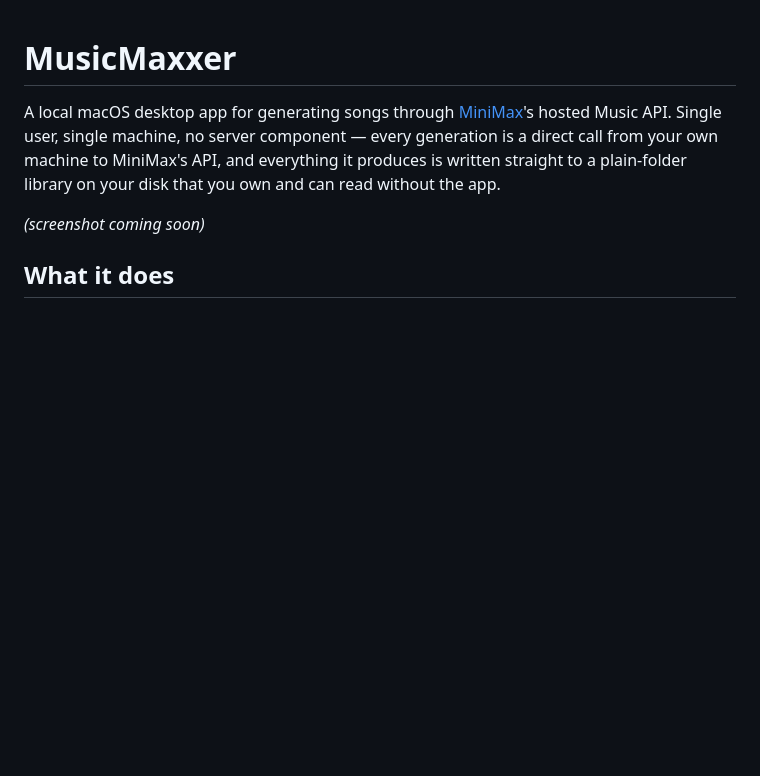
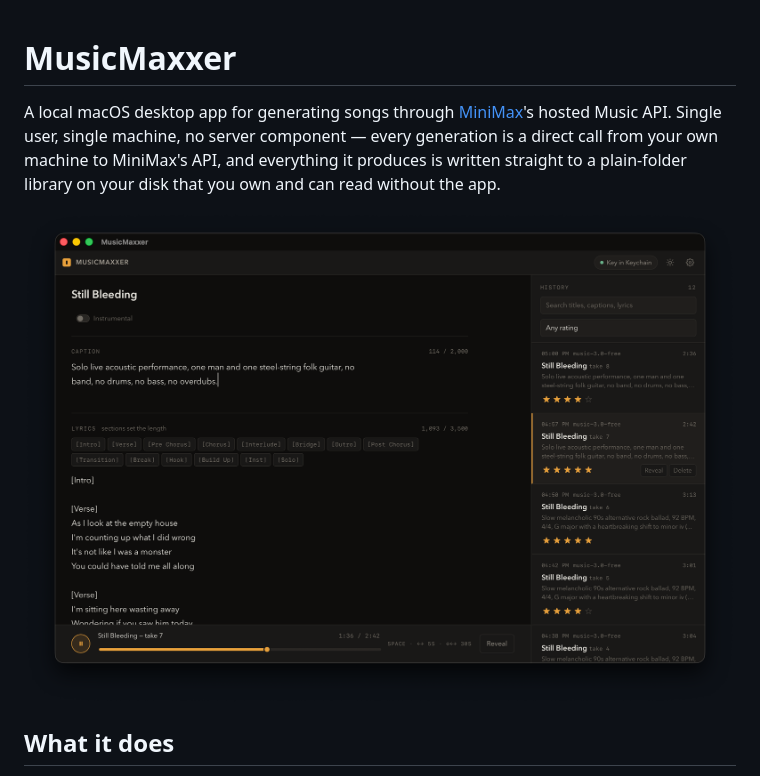
Before and after one commit to DexterLagan/MusicMaxxer, a Markdown page: README.md, the part around the change. Drawn GitHub-style; pictures changed too: docs/screenshot.png (added); blank space fills up the shorter version.

Commit message:
Add screenshot to README
Compose screen in dark mode: Still Bleeding's lyric sheet with the
structure-tag bar, and the history rail showing rated takes with
inline playback.

Co-Authored-By: Claude Sonnet 5 <noreply@anthropic.com>

```diff
--- a/README.md
+++ b/README.md
@@ -6,7 +6,7 @@ generation is a direct call from your own machine to MiniMax's API, and
 everything it produces is written straight to a plain-folder library on your
 disk that you own and can read without the app.
 
-*(screenshot coming soon)*
+![MusicMaxxer compose screen, dark mode](docs/screenshot.png)
 
 ## What it does
 
```
